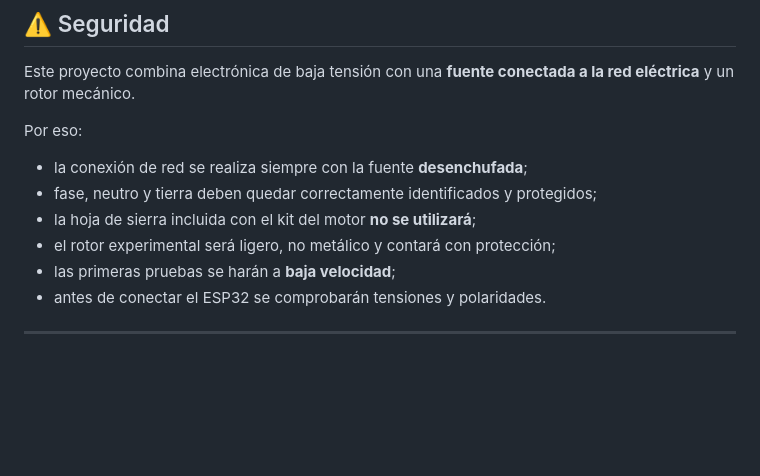
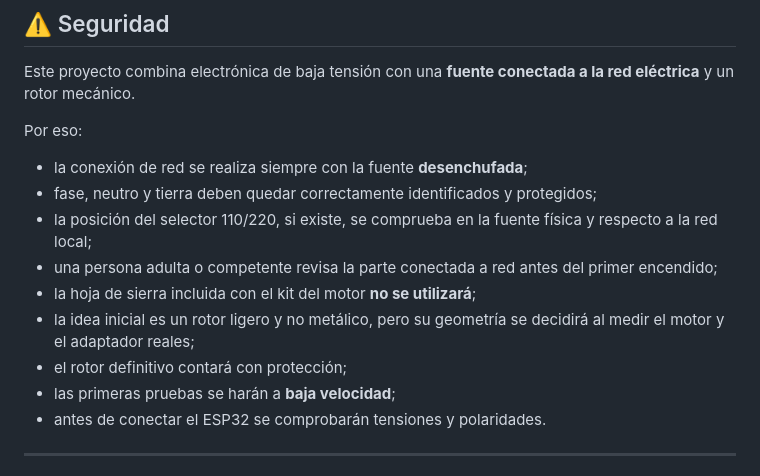
Before and after one commit to asturnando/generador, a Markdown page: README.md, the part around one of its changes. Drawn GitHub-style; blank space fills up the shorter version.

```diff
--- a/README.md
+++ b/README.md
@@ -161,8 +178,11 @@ Por eso:
 
 - la conexión de red se realiza siempre con la fuente **desenchufada**;
 - fase, neutro y tierra deben quedar correctamente identificados y protegidos;
+- la posición del selector 110/220, si existe, se comprueba en la fuente física y respecto a la red local;
+- una persona adulta o competente revisa la parte conectada a red antes del primer encendido;
 - la hoja de sierra incluida con el kit del motor **no se utilizará**;
-- el rotor experimental será ligero, no metálico y contará con protección;
+- la idea inicial es un rotor ligero y no metálico, pero su geometría se decidirá al medir el motor y el adaptador reales;
+- el rotor definitivo contará con protección;
 - las primeras pruebas se harán a **baja velocidad**;
 - antes de conectar el ESP32 se comprobarán tensiones y polaridades.
 
```
Also changed, not shown: other parts of README.md (+33 -8 lines).
